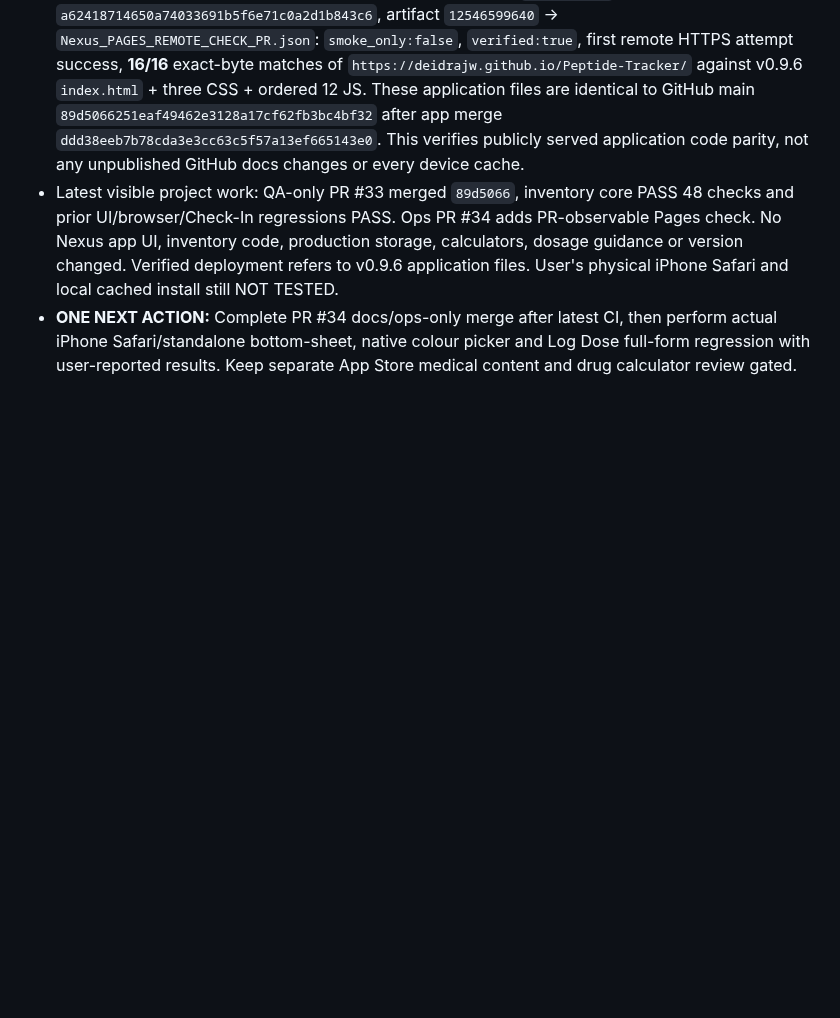
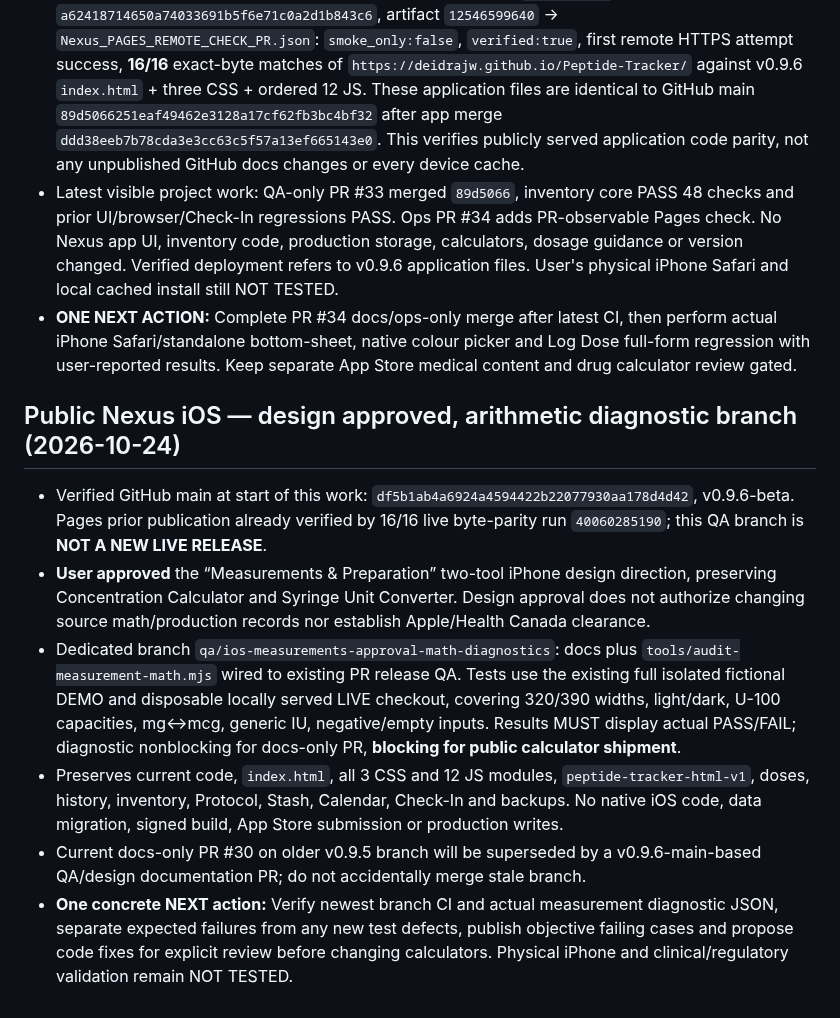
Before and after one commit to Deidrajw/Peptide-Tracker, a Markdown page: docs/continuity/PROJECT_STATE.md, the part around the change. Drawn GitHub-style; blank space fills up the shorter version.

Commit message:
docs: persist approved iOS design and math diagnostic gates

```diff
--- a/docs/continuity/PROJECT_STATE.md
+++ b/docs/continuity/PROJECT_STATE.md
@@ -209,3 +209,11 @@ Review PR #19's latest mobile/browser CI run, including Constipation browse/sear
 - **PAGES VERIFIED at check time:** GitHub Actions PR workflow `40060285190`, source head `a62418714650a74033691b5f6e71c0a2d1b843c6`, artifact `12546599640` → `Nexus_PAGES_REMOTE_CHECK_PR.json`: `smoke_only:false`, `verified:true`, first remote HTTPS attempt success, **16/16** exact-byte matches of `https://deidrajw.github.io/Peptide-Tracker/` against v0.9.6 `index.html` + three CSS + ordered 12 JS. These application files are identical to GitHub main `89d5066251eaf49462e3128a17cf62fb3bc4bf32` after app merge `ddd38eeb7b78cda3e3cc63c5f57a13ef665143e0`. This verifies publicly served application code parity, not any unpublished GitHub docs changes or every device cache.
 - Latest visible project work: QA-only PR #33 merged `89d5066`, inventory core PASS 48 checks and prior UI/browser/Check-In regressions PASS. Ops PR #34 adds PR-observable Pages check. No Nexus app UI, inventory code, production storage, calculators, dosage guidance or version changed. Verified deployment refers to v0.9.6 application files. User's physical iPhone Safari and local cached install still NOT TESTED.
 - **ONE NEXT ACTION:** Complete PR #34 docs/ops-only merge after latest CI, then perform actual iPhone Safari/standalone bottom-sheet, native colour picker and Log Dose full-form regression with user-reported results. Keep separate App Store medical content and drug calculator review gated.
+
+## Public Nexus iOS — design approved, arithmetic diagnostic branch (2026-10-24)
+- Verified GitHub main at start of this work: `df5b1ab4a6924a4594422b22077930aa178d4d42`, v0.9.6-beta. Pages prior publication already verified by 16/16 live byte-parity run `40060285190`; this QA branch is **NOT A NEW LIVE RELEASE**.
+- **User approved** the “Measurements & Preparation” two-tool iPhone design direction, preserving Concentration Calculator and Syringe Unit Converter. Design approval does not authorize changing source math/production records nor establish Apple/Health Canada clearance.
+- Dedicated branch `qa/ios-measurements-approval-math-diagnostics`: docs plus `tools/audit-measurement-math.mjs` wired to existing PR release QA. Tests use the existing full isolated fictional DEMO and disposable locally served LIVE checkout, covering 320/390 widths, light/dark, U-100 capacities, mg↔mcg, generic IU, negative/empty inputs. Results MUST display actual PASS/FAIL; diagnostic nonblocking for docs-only PR, **blocking for public calculator shipment**.
+- Preserves current code, `index.html`, all 3 CSS and 12 JS modules, `peptide-tracker-html-v1`, doses, history, inventory, Protocol, Stash, Calendar, Check-In and backups. No native iOS code, data migration, signed build, App Store submission or production writes.
+- Current docs-only PR #30 on older v0.9.5 branch will be superseded by a v0.9.6-main-based QA/design documentation PR; do not accidentally merge stale branch.
+- **One concrete NEXT action:** Verify newest branch CI and actual measurement diagnostic JSON, separate expected failures from any new test defects, publish objective failing cases and propose code fixes for explicit review before changing calculators. Physical iPhone and clinical/regulatory validation remain NOT TESTED.
```
